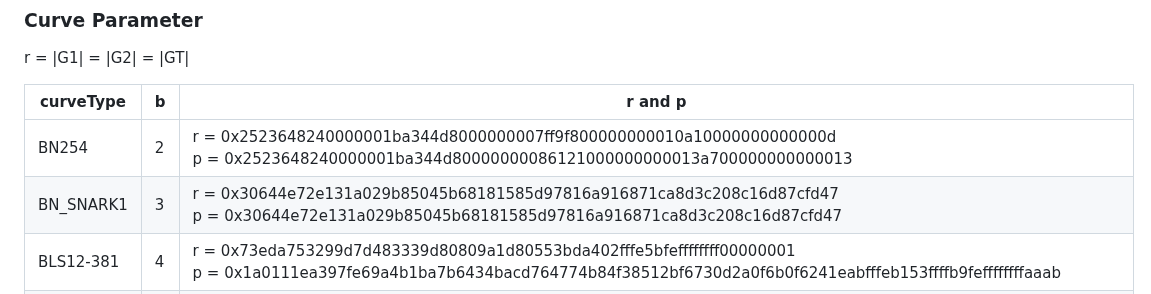
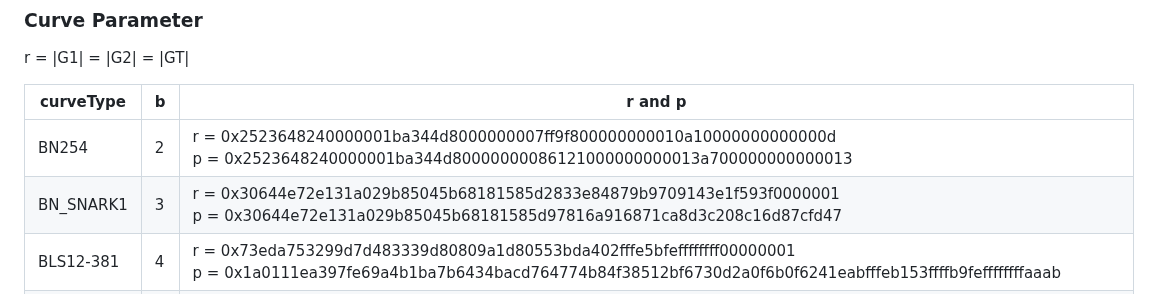
Before and after one commit to herumi/mcl, a Markdown page: api.md, the part around the change. Drawn GitHub-style.

Commit message:
[doc] fix the value r of BN_SNARK1

```diff
--- a/api.md
+++ b/api.md
@@ -61,7 +61,7 @@ r = |G1| = |G2| = |GT|
 curveType   | b| r and p |
 ------------|--|------------------|
 BN254       | 2|r = 0x2523648240000001ba344d8000000007ff9f800000000010a10000000000000d <br> p = 0x2523648240000001ba344d80000000086121000000000013a700000000000013 |
-BN_SNARK1|3|r = 0x30644e72e131a029b85045b68181585d97816a916871ca8d3c208c16d87cfd47 <br> p = 0x30644e72e131a029b85045b68181585d97816a916871ca8d3c208c16d87cfd47|
+BN_SNARK1|3|r = 0x30644e72e131a029b85045b68181585d2833e84879b9709143e1f593f0000001 <br> p = 0x30644e72e131a029b85045b68181585d97816a916871ca8d3c208c16d87cfd47|
 BLS12-381   | 4|r = 0x73eda753299d7d483339d80809a1d80553bda402fffe5bfeffffffff00000001 <br> p = 0x1a0111ea397fe69a4b1ba7b6434bacd764774b84f38512bf6730d2a0f6b0f6241eabfffeb153ffffb9feffffffffaaab |
 BN381       | 2|r = 0x240026400f3d82b2e42de125b00158405b710818ac000007e0042f008e3e00000000001080046200000000000000000d <br> p = 0x240026400f3d82b2e42de125b00158405b710818ac00000840046200950400000000001380052e000000000000000013 |
 
```
